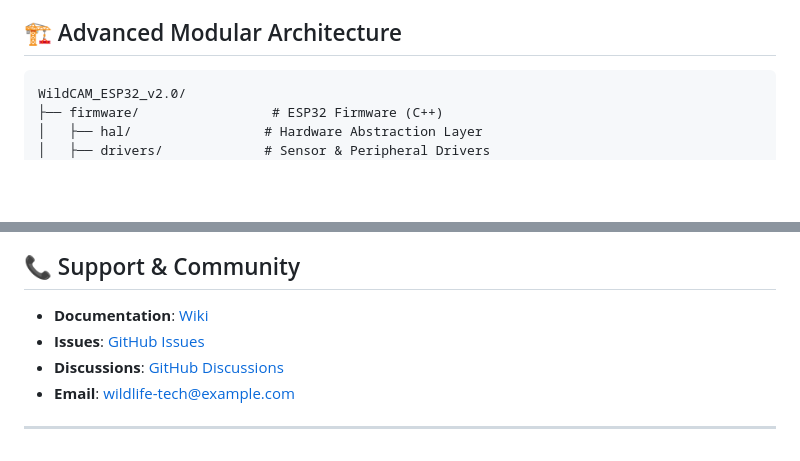
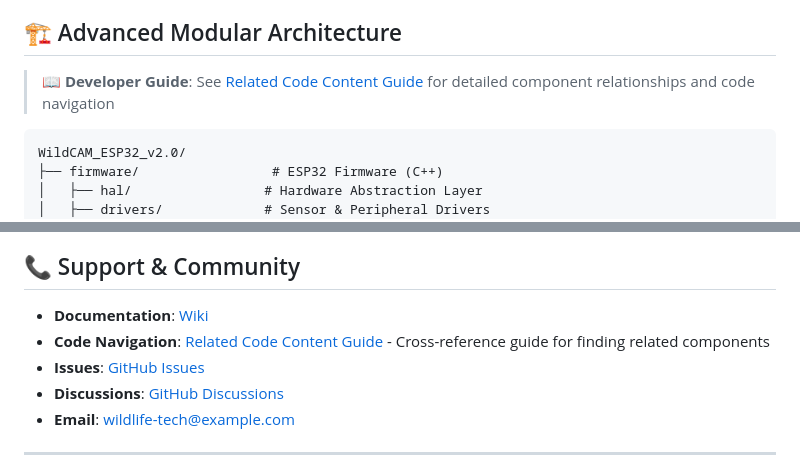
Before and after one commit to thewriterben/WildCAM_ESP32, a Markdown page: README.md, 2 parts joined by grey strips. Rendered like a GitHub page; blank space fills up the shorter version.

Commit message:
Add Related Code Content Guide references to README
Co-authored-by: thewriterben <982103+thewriterben@users.noreply.github.com>

````diff
--- a/README.md
+++ b/README.md
@@ -19,6 +19,8 @@ Transform wildlife research and conservation with cutting-edge technology that c
 - **🛰️ Global Connectivity** - Mesh networking with satellite communication support
 
 ## 🏗️ Advanced Modular Architecture
+
+> 📖 **Developer Guide**: See [Related Code Content Guide](RELATED_CODE_CONTENT.md) for detailed component relationships and code navigation
 
 ```
 WildCAM_ESP32_v2.0/
@@ -423,6 +425,7 @@ This project is licensed under the MIT License - see the [LICENSE](LICENSE) file
 ## 📞 Support & Community
 
 - **Documentation**: [Wiki](https://github.com/thewriterben/WildCAM_ESP32/wiki)
+- **Code Navigation**: [Related Code Content Guide](RELATED_CODE_CONTENT.md) - Cross-reference guide for finding related components
 - **Issues**: [GitHub Issues](https://github.com/thewriterben/WildCAM_ESP32/issues)
 - **Discussions**: [GitHub Discussions](https://github.com/thewriterben/WildCAM_ESP32/discussions)
 - **Email**: wildlife-tech@example.com
````
